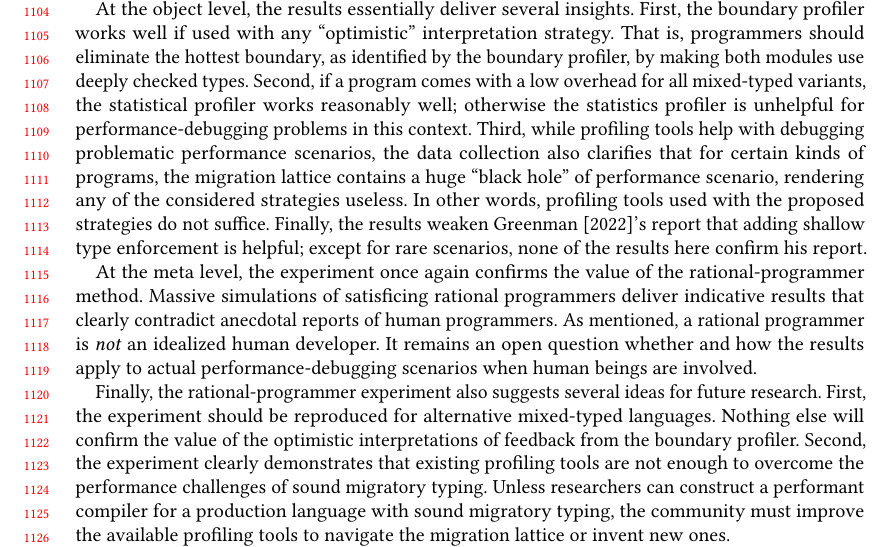
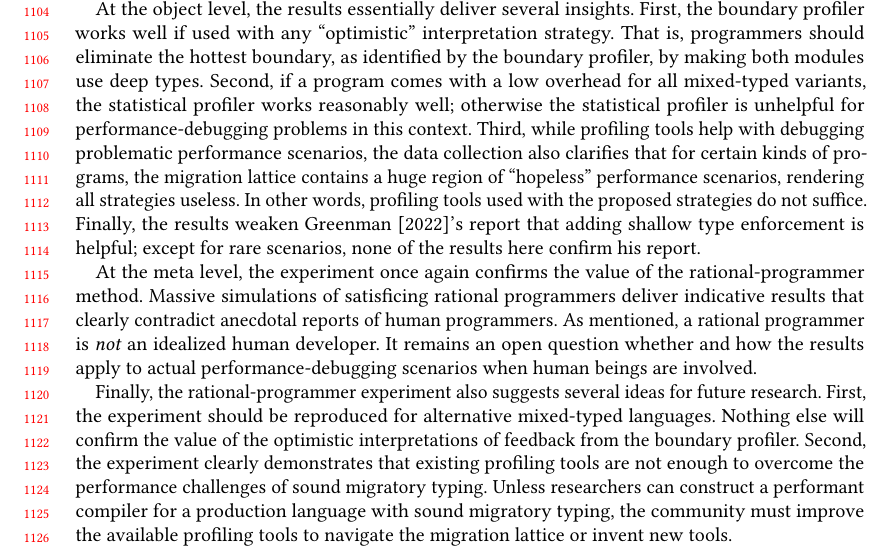
Before and after one commit to bennn/gfd-oopsla-2023, a LaTeX paper (oopsla-2023/paper.tex, which reads oopsla-2023/conclusion.tex): part of page 23 of 29, cut so that both start at the same text. Compiled offline with pdfLaTeX.

Commit message:
conclusion: tiny edits

```diff
--- a/oopsla-2023/conclusion.tex
+++ b/oopsla-2023/conclusion.tex
@@ -13,13 +13,13 @@ At the object level, the results essentially deliver several insights. First,
 the boundary profiler works well if used with any ``optimistic''
 interpretation strategy. That is, programmers should eliminate the hottest
 boundary, as identified by the boundary profiler, by making both modules
-use deeply checked types. Second, if a program comes with a low overhead for all
+use deep types. Second, if a program comes with a low overhead for all
 mixed-typed variants, the statistical profiler works reasonably well;
-otherwise the statistics profiler is unhelpful for performance-debugging
+otherwise the statistical profiler is unhelpful for performance-debugging
 problems in this context. Third, while profiling tools help with debugging
 problematic performance scenarios, the data collection also clarifies that for
-certain kinds of programs, the migration lattice contains a huge ``black hole''
-of performance scenario, rendering any of the considered strategies
+certain kinds of programs, the migration lattice contains a huge region
+of ``hopeless'' performance scenarios, rendering all strategies
 useless. In other words, profiling tools used with the proposed strategies do
 not suffice. Finally, the results weaken \citet{g-deep-shallow}'s report that
 adding shallow type enforcement is helpful; except for rare scenarios, none of
@@ -41,7 +41,7 @@ experiment clearly demonstrates that existing profiling tools are not enough to
 overcome the performance challenges of sound migratory typing. Unless researchers
 can construct a performant compiler for a production language with sound migratory
 typing, the community must improve the available profiling tools to navigate the
-migration lattice or invent new ones.
+migration lattice or invent new tools.
 
 
 
```
